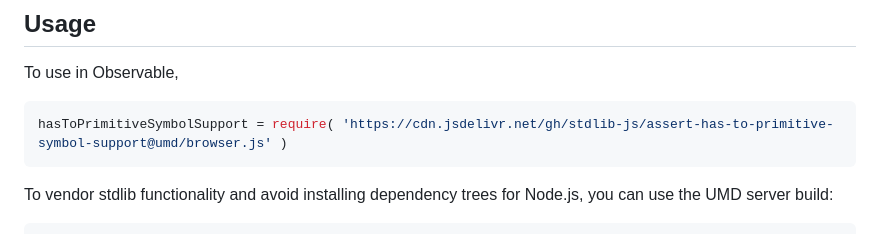
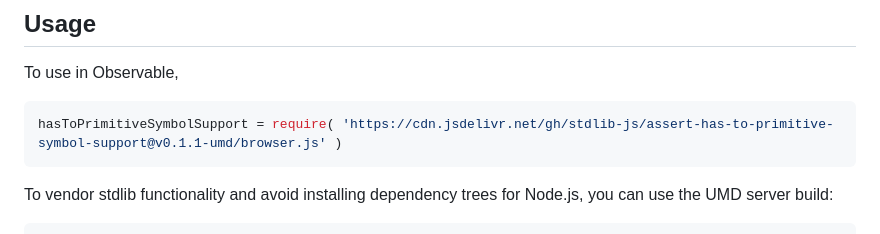
Before and after one commit to stdlib-js/assert-has-to-primitive-symbol-support, a Markdown page: README.md, the part around one of its changes. Drawn GitHub-style.

Commit message:
Update README.md for UMD bundle v0.1.1

````diff
--- a/README.md
+++ b/README.md
@@ -46,7 +46,7 @@ limitations under the License.
 To use in Observable,
 
 ```javascript
-hasToPrimitiveSymbolSupport = require( 'https://cdn.jsdelivr.net/gh/stdlib-js/assert-has-to-primitive-symbol-support@umd/browser.js' )
+hasToPrimitiveSymbolSupport = require( 'https://cdn.jsdelivr.net/gh/stdlib-js/assert-has-to-primitive-symbol-support@v0.1.1-umd/browser.js' )
 ```
 
 To vendor stdlib functionality and avoid installing dependency trees for Node.js, you can use the UMD server build:
````
Also changed, not shown: other parts of README.md (+2 -2 lines).
